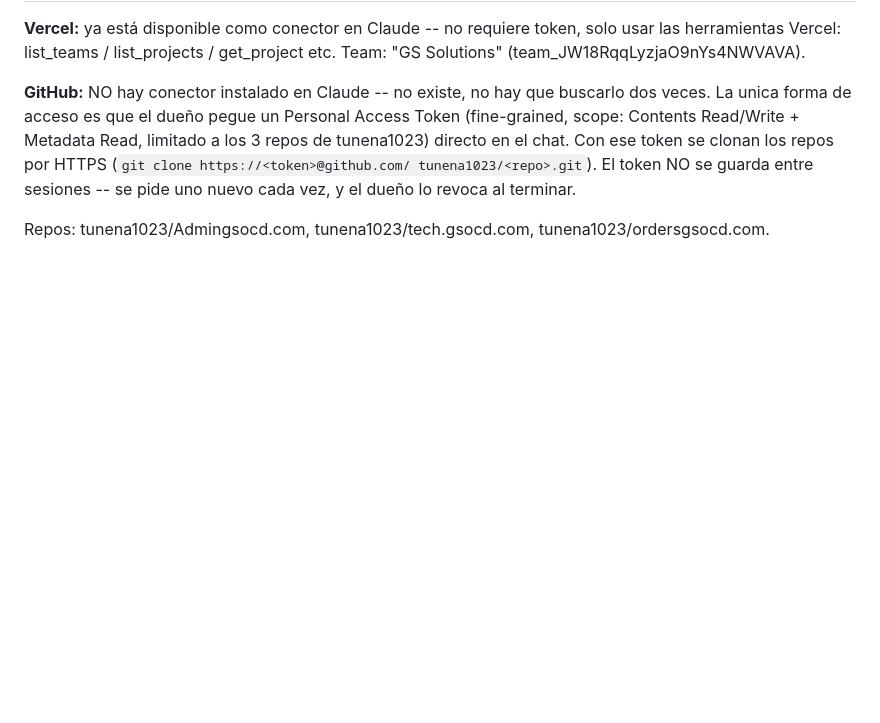
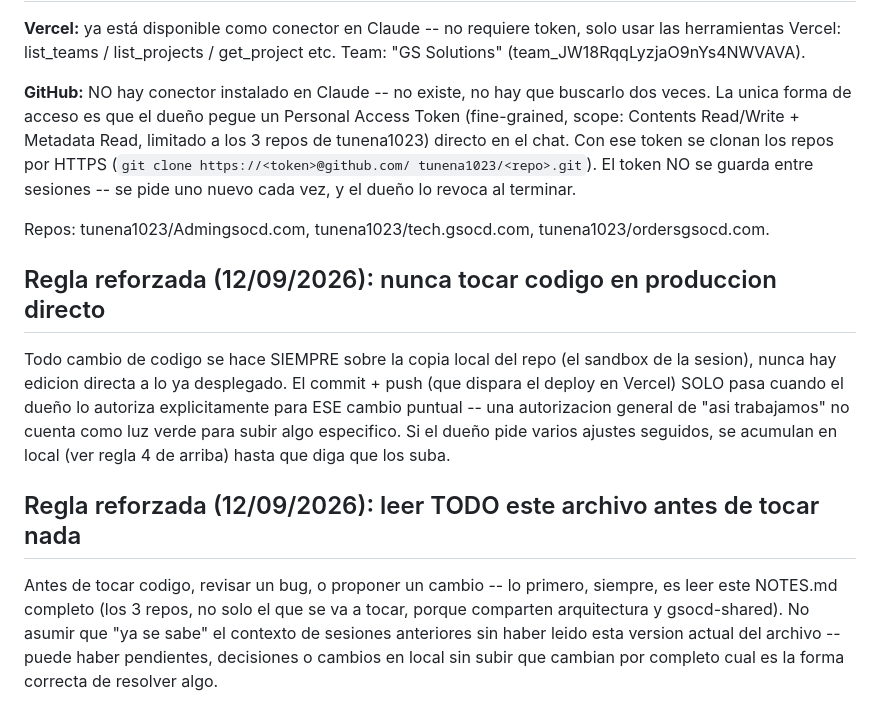
Before and after one commit to tunena1023/Admingsocd.com, a Markdown page: NOTES.md, the part around the change. GitHub-like rendering; blank space fills up the shorter version.

Commit message:
NOTES.md: reforzar 2 reglas de workflow
1) Nunca tocar codigo en produccion directo: todo cambio se hace en local
   (sandbox de la sesion) y solo se sube con autorizacion explicita para
   ESE cambio puntual -- una autorizacion general de 'asi trabajamos' no
   es luz verde para subir algo especifico.
2) Leer este NOTES.md completo (los 3 repos, no solo el que se va a
   tocar) antes de tocar codigo o proponer un cambio -- no asumir
   contexto de sesiones anteriores sin releer la version actual.

```diff
--- a/NOTES.md
+++ b/NOTES.md
@@ -168,3 +168,25 @@ uno nuevo cada vez, y el dueño lo revoca al terminar.
 
 Repos: tunena1023/Admingsocd.com, tunena1023/tech.gsocd.com,
 tunena1023/ordersgsocd.com.
+
+
+## Regla reforzada (12/09/2026): nunca tocar codigo en produccion directo
+
+Todo cambio de codigo se hace SIEMPRE sobre la copia local del repo (el
+sandbox de la sesion), nunca hay edicion directa a lo ya desplegado. El
+commit + push (que dispara el deploy en Vercel) SOLO pasa cuando el dueño
+lo autoriza explicitamente para ESE cambio puntual -- una autorizacion
+general de "asi trabajamos" no cuenta como luz verde para subir algo
+especifico. Si el dueño pide varios ajustes seguidos, se acumulan en
+local (ver regla 4 de arriba) hasta que diga que los suba.
+
+
+## Regla reforzada (12/09/2026): leer TODO este archivo antes de tocar nada
+
+Antes de tocar codigo, revisar un bug, o proponer un cambio -- lo primero,
+siempre, es leer este NOTES.md completo (los 3 repos, no solo el que se
+va a tocar, porque comparten arquitectura y gsocd-shared). No asumir que
+"ya se sabe" el contexto de sesiones anteriores sin haber leido esta
+version actual del archivo -- puede haber pendientes, decisiones o
+cambios en local sin subir que cambian por completo cual es la forma
+correcta de resolver algo.
```
